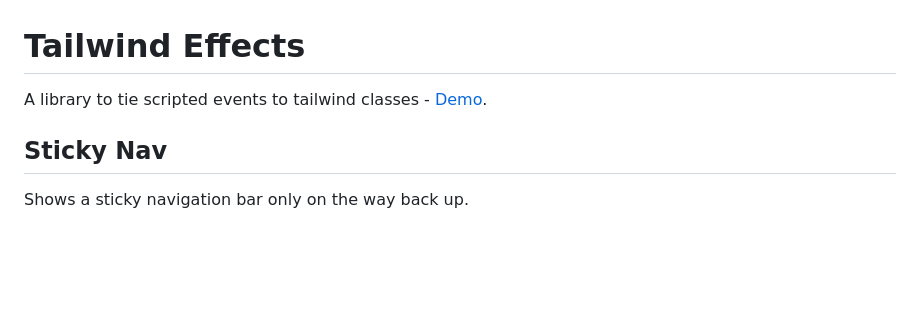
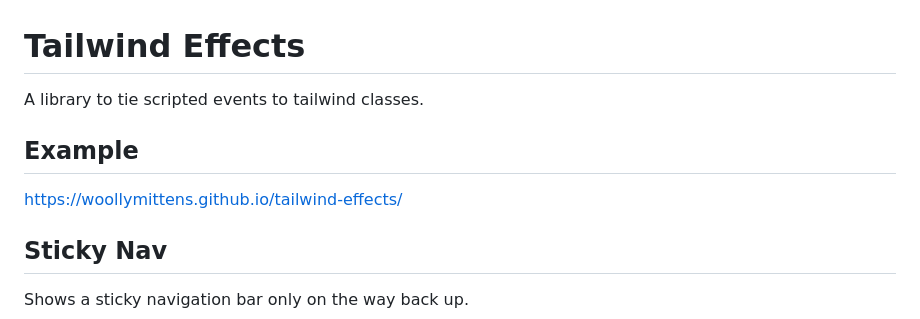
Before and after one commit to WoollyMittens/tailwind-effects, a Markdown page: README.md, the part around the change. Rendered like a GitHub page; blank space fills up the shorter version.

```diff
--- a/README.md
+++ b/README.md
@@ -1,6 +1,10 @@
 # Tailwind Effects
 
-A library to tie scripted events to tailwind classes - [Demo](https://woollymittens.github.io/tailwind-effects/).
+A library to tie scripted events to tailwind classes.
+
+## Example
+
+https://woollymittens.github.io/tailwind-effects/
 
 ## Sticky Nav
 
```
